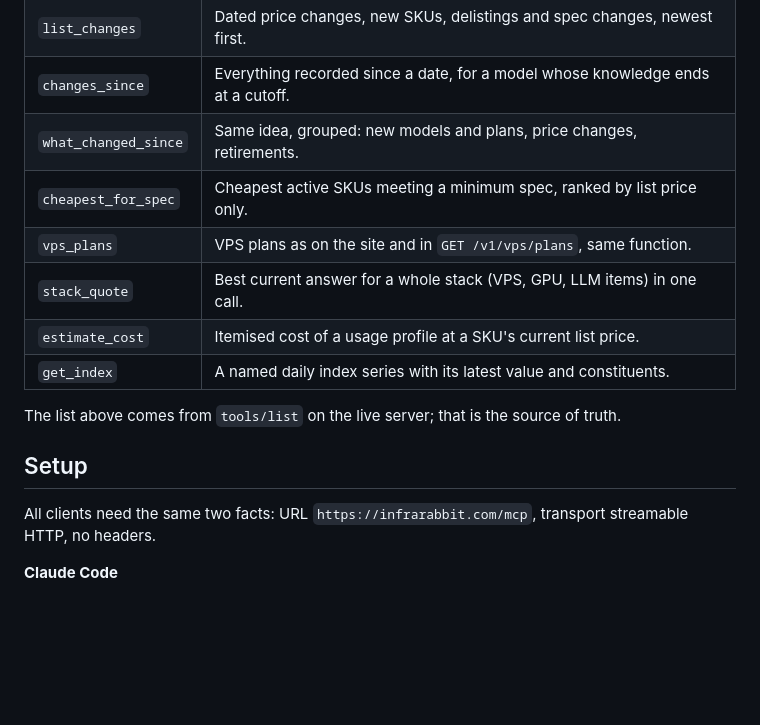
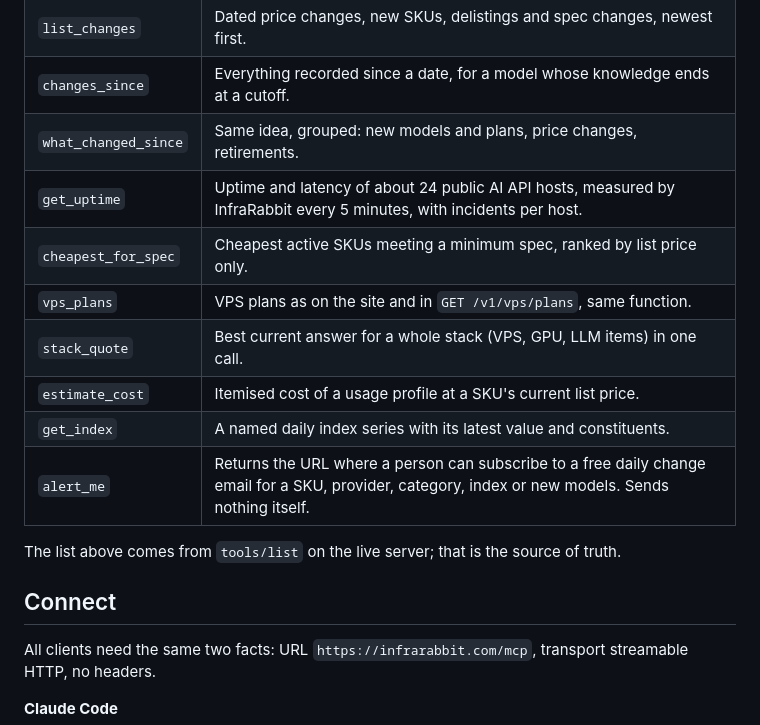
Before and after one commit to InfraRabbit/mcp, a Markdown page: README.md, the part around one of its changes. GitHub-like rendering; blank space fills up the shorter version.

```diff
--- a/README.md
+++ b/README.md
@@ -17,15 +19,17 @@ A free, read-only [Model Context Protocol](https://modelcontextprotocol.io) serv
 | `list_changes` | Dated price changes, new SKUs, delistings and spec changes, newest first. |
 | `changes_since` | Everything recorded since a date, for a model whose knowledge ends at a cutoff. |
 | `what_changed_since` | Same idea, grouped: new models and plans, price changes, retirements. |
+| `get_uptime` | Uptime and latency of about 24 public AI API hosts, measured by InfraRabbit every 5 minutes, with incidents per host. |
 | `cheapest_for_spec` | Cheapest active SKUs meeting a minimum spec, ranked by list price only. |
 | `vps_plans` | VPS plans as on the site and in `GET /v1/vps/plans`, same function. |
 | `stack_quote` | Best current answer for a whole stack (VPS, GPU, LLM items) in one call. |
 | `estimate_cost` | Itemised cost of a usage profile at a SKU's current list price. |
 | `get_index` | A named daily index series with its latest value and constituents. |
+| `alert_me` | Returns the URL where a person can subscribe to a free daily change email for a SKU, provider, category, index or new models. Sends nothing itself. |
 
 The list above comes from `tools/list` on the live server; that is the source of truth.
 
-## Setup
+## Connect
 
 All clients need the same two facts: URL `https://infrarabbit.com/mcp`, transport streamable HTTP, no headers.
 
```
Also changed, not shown: other parts of README.md (+21 -2 lines), logo-400.png (added), 1 other file.
